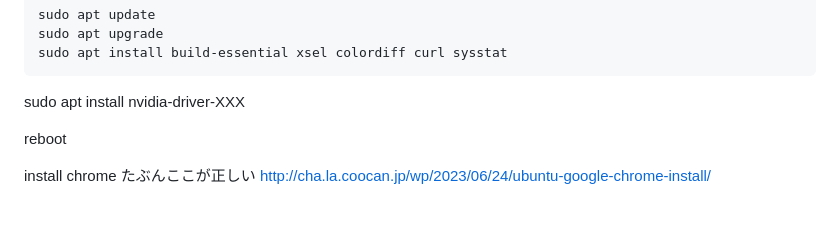
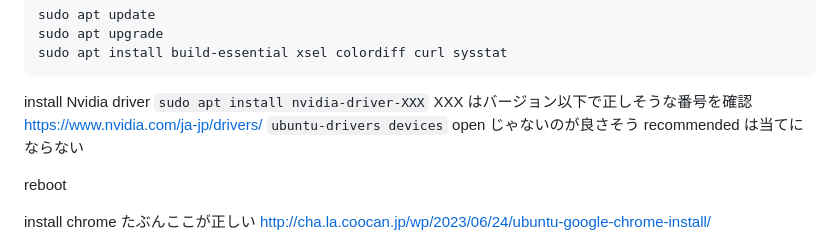
Before and after one commit to curoa/yumemigusa, a Markdown page: README.md, the part around the change. Drawn GitHub-style; blank space fills up the shorter version.

Commit message:
add about nvidia

````diff
--- a/README.md
+++ b/README.md
@@ -22,7 +22,13 @@ sudo apt upgrade
 sudo apt install build-essential xsel colordiff curl sysstat
 ```
 
-sudo apt install nvidia-driver-XXX
+install Nvidia driver
+`sudo apt install nvidia-driver-XXX`
+XXX はバージョン以下で正しそうな番号を確認
+https://www.nvidia.com/ja-jp/drivers/
+`ubuntu-drivers devices`
+    open じゃないのが良さそう
+    recommended は当てにならない
 
 reboot
 
````
